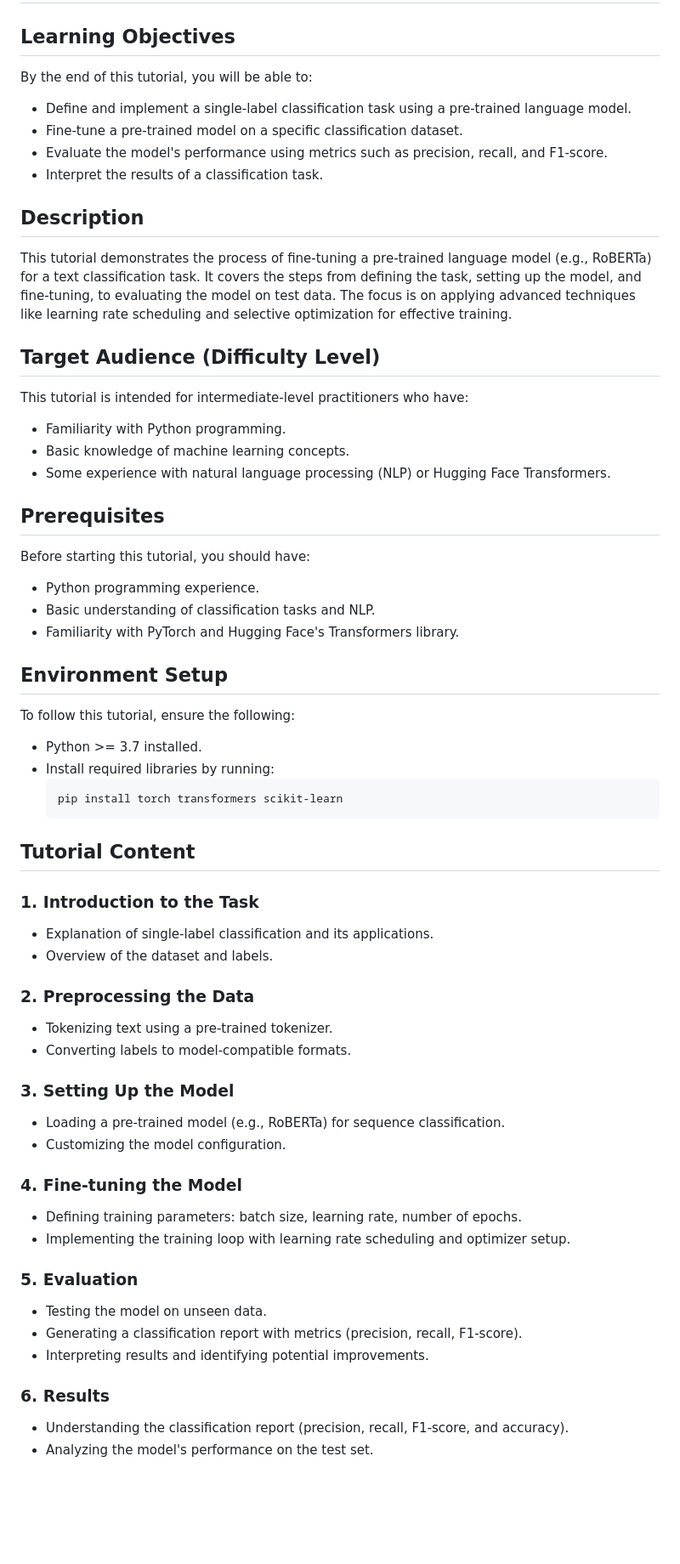
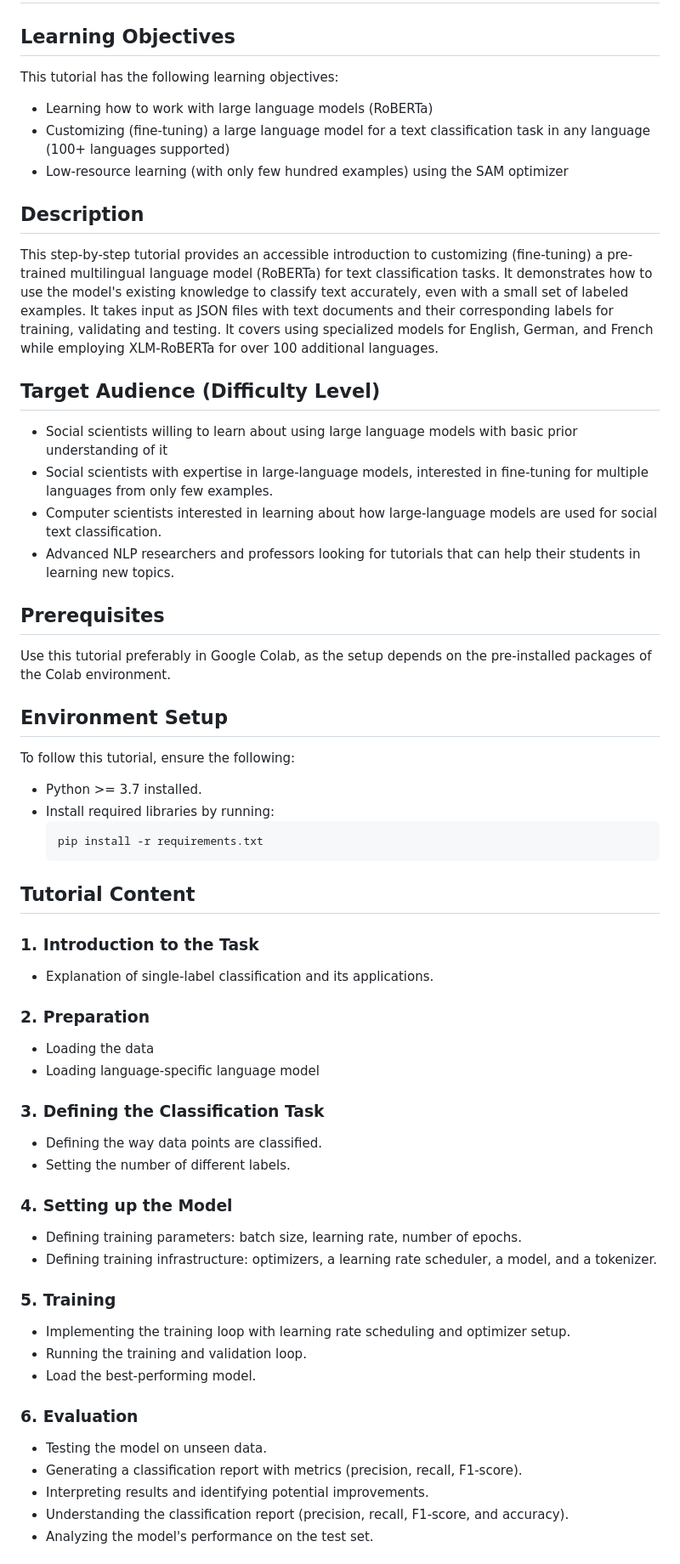
Before and after one commit to johanneskiesel/Text-Classification-with-Pretrained-Language-Models, a Markdown page: README.md, the part around one of its changes. Shown at 85% size. Drawn GitHub-style; blank space fills up the shorter version.

````diff
--- a/README.md
+++ b/README.md
@@ -2,32 +2,26 @@
 
 ## Learning Objectives
 
-By the end of this tutorial, you will be able to:
+This tutorial has the following learning objectives:
+-	Learning how to work with large language models (RoBERTa)
+-	Customizing (fine-tuning) a large language model for a text classification task in any language (100+ languages supported)
+-	Low-resource learning (with only few hundred examples) using the SAM optimizer
 
-- Define and implement a single-label classification task using a pre-trained language model.
-- Fine-tune a pre-trained model on a specific classification dataset.
-- Evaluate the model's performance using metrics such as precision, recall, and F1-score.
-- Interpret the results of a classification task.
 
 ## Description
 
-This tutorial demonstrates the process of fine-tuning a pre-trained language model (e.g., RoBERTa) for a text classification task. It covers the steps from defining the task, setting up the model, and fine-tuning, to evaluating the model on test data. The focus is on applying advanced techniques like learning rate scheduling and selective optimization for effective training.
+This step-by-step tutorial provides an accessible introduction to customizing (fine-tuning) a pre-trained multilingual language model (RoBERTa) for text classification tasks. It demonstrates how to use the model's existing knowledge to classify text accurately, even with a small set of labeled examples. It takes input as JSON files with text documents and their corresponding labels for training, validating and testing. It covers using specialized models for English, German, and French while employing XLM-RoBERTa for over 100 additional languages.
 
 ## Target Audience (Difficulty Level)
 
-This tutorial is intended for intermediate-level practitioners who have:
-
-- Familiarity with Python programming.
-- Basic knowledge of machine learning concepts.
-- Some experience with natural language processing (NLP) or Hugging Face Transformers.
+-	Social scientists willing to learn about using large language models with basic prior understanding of it
+-	Social scientists with expertise in large-language models, interested in fine-tuning for multiple languages from only few examples.
+-	Computer scientists interested in learning about how large-language models are used for social text classification.
+-	Advanced NLP researchers and professors looking for tutorials that can help their students in learning new topics.
 
 ## Prerequisites
 
-Before starting this tutorial, you should have:
-
-- Python programming experience.
-- Basic understanding of classification tasks and NLP.
-- Familiarity with PyTorch and Hugging Face's Transformers library.
+Use this tutorial preferably in Google Colab, as the setup depends on the pre-installed packages of the Colab environment.
 
 ## Environment Setup
 
@@ -36,33 +30,35 @@ To follow this tutorial, ensure the following:
 - Python >= 3.7 installed.
 - Install required libraries by running:
   ```bash
-  pip install torch transformers scikit-learn
+  pip install -r requirements.txt
   ```
 
 ## Tutorial Content
 
 ### 1. Introduction to the Task
 - Explanation of single-label classification and its applications.
-- Overview of the dataset and labels.
 
-### 2. Preprocessing the Data
-- Tokenizing text using a pre-trained tokenizer.
-- Converting labels to model-compatible formats.
+### 2. Preparation
+- Loading the data
+- Loading language-specific language model
 
-### 3. Setting Up the Model
-- Loading a pre-trained model (e.g., RoBERTa) for sequence classification.
-- Customizing the model configuration.
+### 3. Defining the Classification Task
+- Defining the way data points are classified.
+- Setting the number of different labels.
 
-### 4. Fine-tuning the Model
+### 4. Setting up the Model
 - Defining training parameters: batch size, learning rate, number of epochs.
+- Defining training infrastructure: optimizers, a learning rate scheduler, a model, and a tokenizer.
+
+### 5. Training
 - Implementing the training loop with learning rate scheduling and optimizer setup.
+- Running the training and validation loop.
+- Load the best-performing model.
 
-### 5. Evaluation
+### 6. Evaluation
 - Testing the model on unseen data.
 - Generating a classification report with metrics (precision, recall, F1-score).
 - Interpreting results and identifying potential improvements.
-
-### 6. Results
 - Understanding the classification report (precision, recall, F1-score, and accuracy).
 - Analyzing the model's performance on the test set.
 
````
Also changed, not shown: other parts of README.md (+3 -14 lines).
